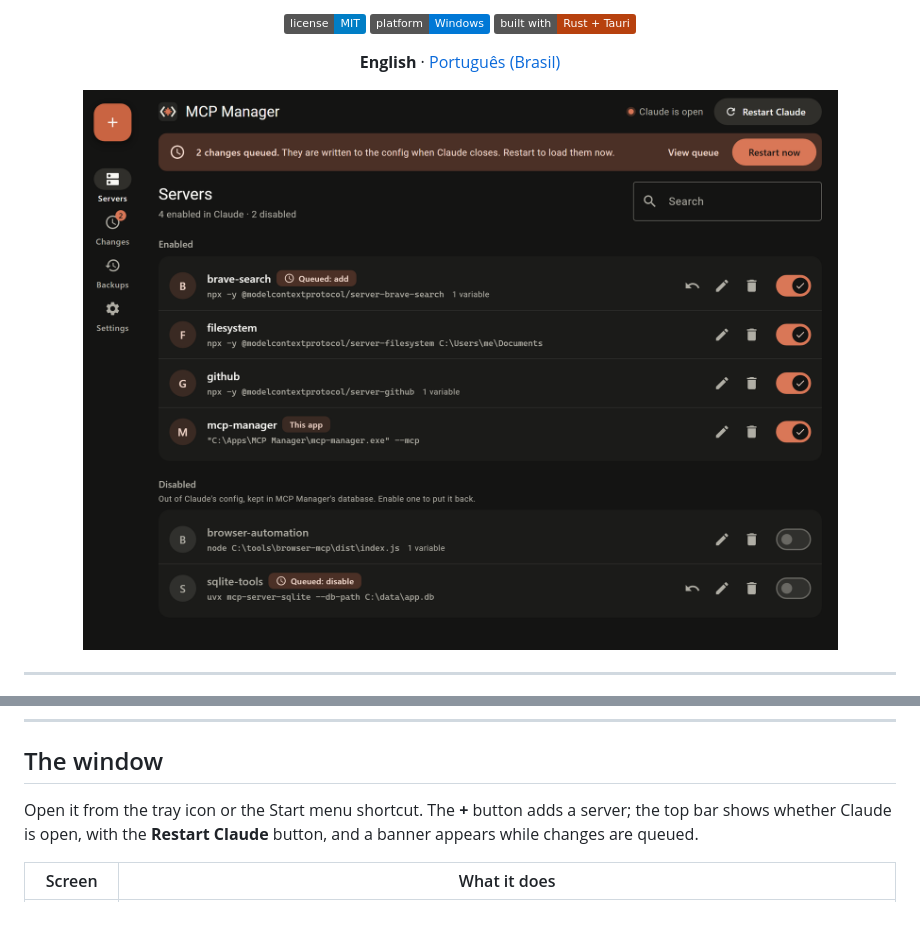
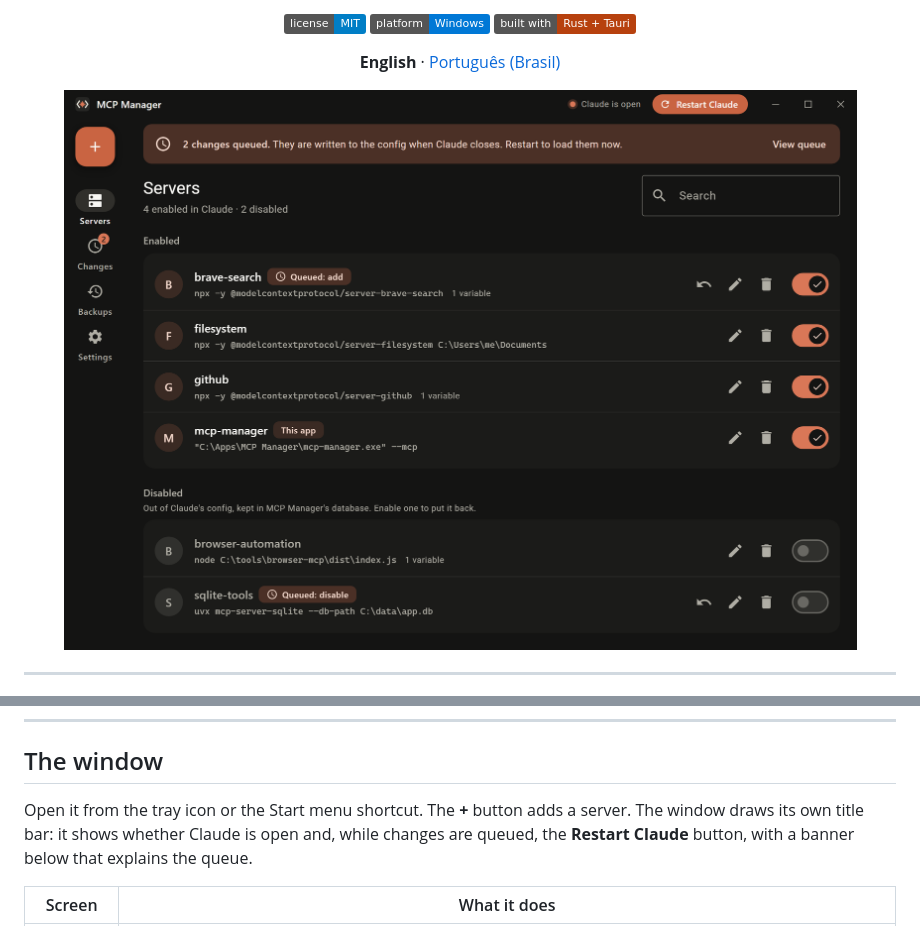
Before and after one commit to Filipe-Soares-de-Almeida/mcp-manager, a Markdown page: README.md, 2 parts joined by grey strips. Rendered like a GitHub page; pictures changed too: .github/assets/readme/hero.png; badges without logos.

```diff
--- a/README.md
+++ b/README.md
@@ -110,9 +110,9 @@ above, and `?lang=en-US` or `?lang=pt-BR` picks the language.
 
 ## The window
 
-Open it from the tray icon or the Start menu shortcut. The **+** button adds a server; the top bar
-shows whether Claude is open, with the **Restart Claude** button, and a banner appears while changes
-are queued.
+Open it from the tray icon or the Start menu shortcut. The **+** button adds a server. The window
+draws its own title bar: it shows whether Claude is open and, while changes are queued, the
+**Restart Claude** button, with a banner below that explains the queue.
 
 | Screen | What it does |
 |---|---|
```
Also changed, not shown: README.pt-BR.md (+3 -3 lines), .github/assets/readme/hero.pt-BR.png, 9 other files.
